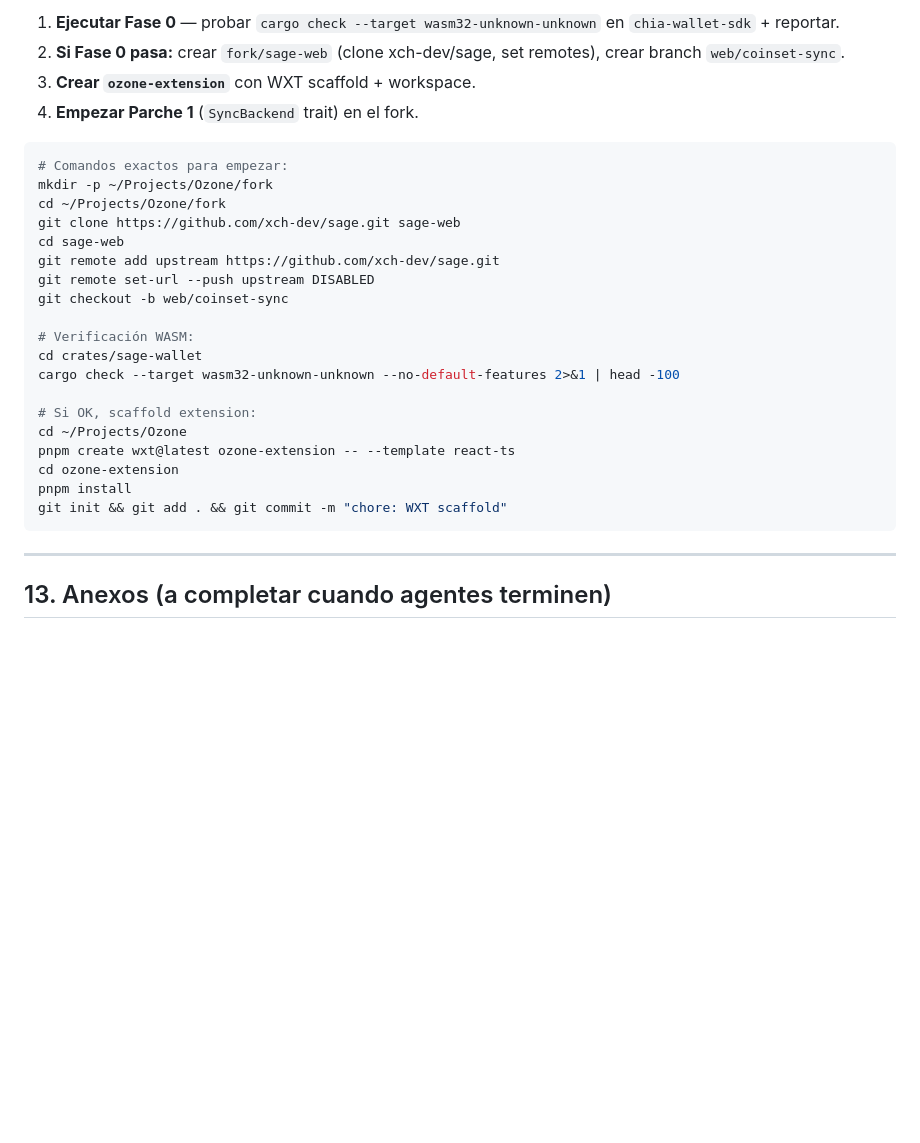
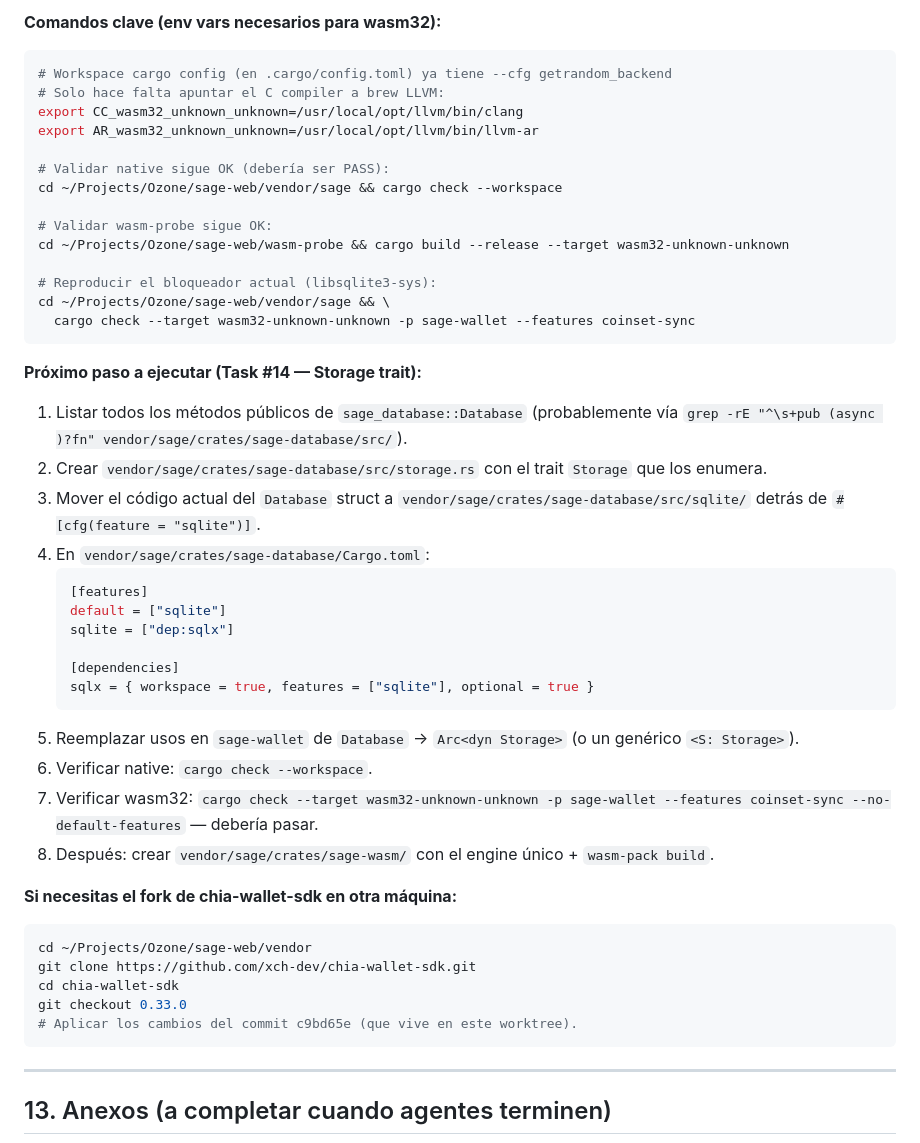
Before and after one commit to MarvinQuevedo/sage_flutter_binding, a Markdown page: docs/OZONE_EXTENSION_PLAN.md, the part around one of its changes. GitHub-like rendering; blank space fills up the shorter version.

````diff
--- a/docs/OZONE_EXTENSION_PLAN.md
+++ b/docs/OZONE_EXTENSION_PLAN.md
@@ -986,29 +1016,47 @@ Cuando vuelvas a esto:
 
-1. **Ejecutar Fase 0** — probar `cargo check --target wasm32-unknown-unknown` en `chia-wallet-sdk` + reportar.
-2. **Si Fase 0 pasa:** crear `fork/sage-web` (clone xch-dev/sage, set remotes), crear branch `web/coinset-sync`.
-3. **Crear `ozone-extension`** con WXT scaffold + workspace.
-4. **Empezar Parche 1** (`SyncBackend` trait) en el fork.
+**Comandos clave (env vars necesarios para wasm32):**
+```bash
+# Workspace cargo config (en .cargo/config.toml) ya tiene --cfg getrandom_backend
+# Solo hace falta apuntar el C compiler a brew LLVM:
+export CC_wasm32_unknown_unknown=/usr/local/opt/llvm/bin/clang
+export AR_wasm32_unknown_unknown=/usr/local/opt/llvm/bin/llvm-ar
 
+# Validar native sigue OK (debería ser PASS):
+cd ~/Projects/Ozone/sage-web/vendor/sage && cargo check --workspace
+
+# Validar wasm-probe sigue OK:
+cd ~/Projects/Ozone/sage-web/wasm-probe && cargo build --release --target wasm32-unknown-unknown
+
+# Reproducir el bloqueador actual (libsqlite3-sys):
+cd ~/Projects/Ozone/sage-web/vendor/sage && \
+  cargo check --target wasm32-unknown-unknown -p sage-wallet --features coinset-sync
+```
+
+**Próximo paso a ejecutar (Task #14 — Storage trait):**
+1. Listar todos los métodos públicos de `sage_database::Database` (probablemente vía `grep -rE "^\s+pub (async )?fn" vendor/sage/crates/sage-database/src/`).
+2. Crear `vendor/sage/crates/sage-database/src/storage.rs` con el trait `Storage` que los enumera.
+3. Mover el código actual del `Database` struct a `vendor/sage/crates/sage-database/src/sqlite/` detrás de `#[cfg(feature = "sqlite")]`.
+4. En `vendor/sage/crates/sage-database/Cargo.toml`:
+   ```toml
+   [features]
+   default = ["sqlite"]
+   sqlite = ["dep:sqlx"]
+
+   [dependencies]
+   sqlx = { workspace = true, features = ["sqlite"], optional = true }
+   ```
+5. Reemplazar usos en `sage-wallet` de `Database` → `Arc<dyn Storage>` (o un genérico `<S: Storage>`).
+6. Verificar native: `cargo check --workspace`.
+7. Verificar wasm32: `cargo check --target wasm32-unknown-unknown -p sage-wallet --features coinset-sync --no-default-features` — debería pasar.
+8. Después: crear `vendor/sage/crates/sage-wasm/` con el engine único + `wasm-pack build`.
+
+**Si necesitas el fork de chia-wallet-sdk en otra máquina:**
 ```bash
-# Comandos exactos para empezar:
-mkdir -p ~/Projects/Ozone/fork
-cd ~/Projects/Ozone/fork
-git clone https://github.com/xch-dev/sage.git sage-web
-cd sage-web
-git remote add upstream https://github.com/xch-dev/sage.git
-git remote set-url --push upstream DISABLED
-git checkout -b web/coinset-sync
-
-# Verificación WASM:
-cd crates/sage-wallet
-cargo check --target wasm32-unknown-unknown --no-default-features 2>&1 | head -100
-
-# Si OK, scaffold extension:
-cd ~/Projects/Ozone
-pnpm create wxt@latest ozone-extension -- --template react-ts
-cd ozone-extension
-pnpm install
-git init && git add . && git commit -m "chore: WXT scaffold"
+cd ~/Projects/Ozone/sage-web/vendor
+git clone https://github.com/xch-dev/chia-wallet-sdk.git
+cd chia-wallet-sdk
+git checkout 0.33.0
+# Aplicar los cambios del commit c9bd65e (que vive en este worktree).
 ```
 
 ---
````
Also changed, not shown: other parts of docs/OZONE_EXTENSION_PLAN.md (+48 -18 lines).
